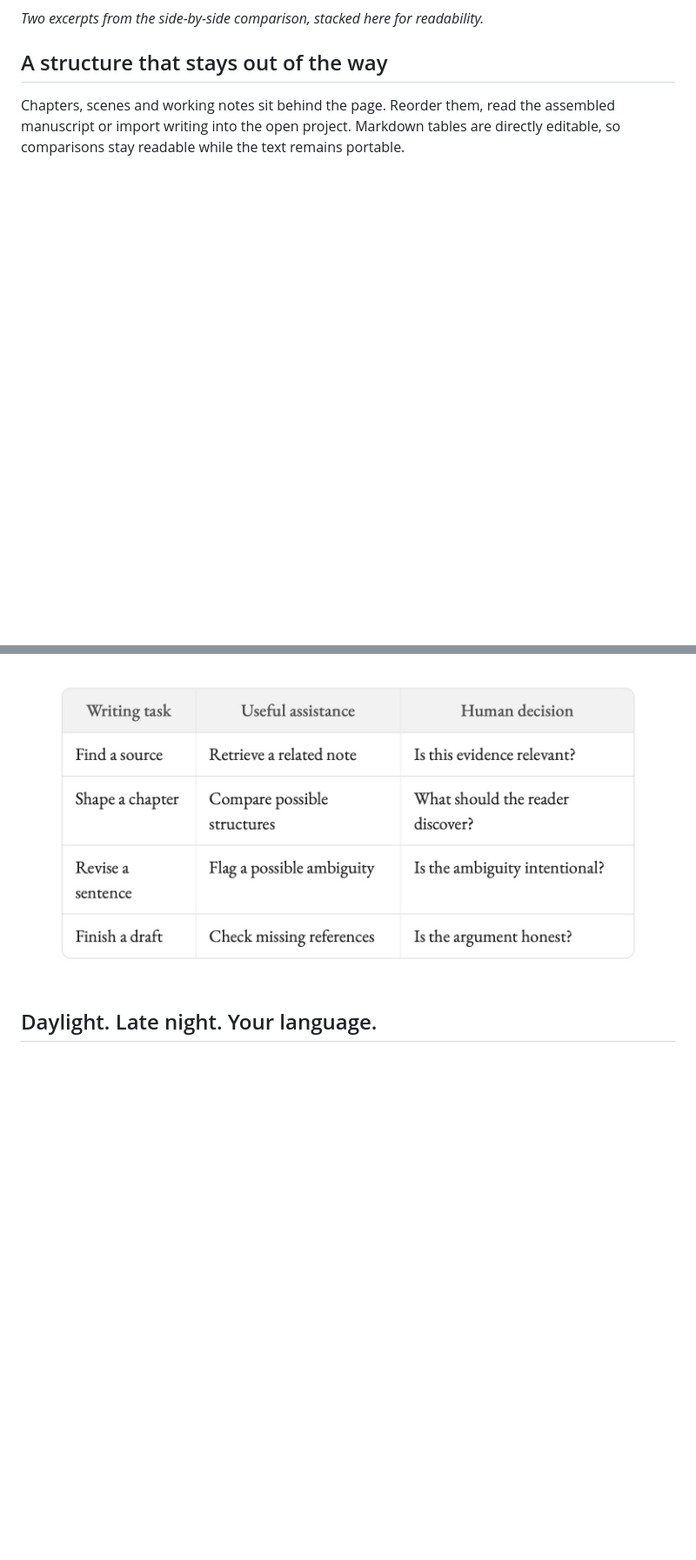
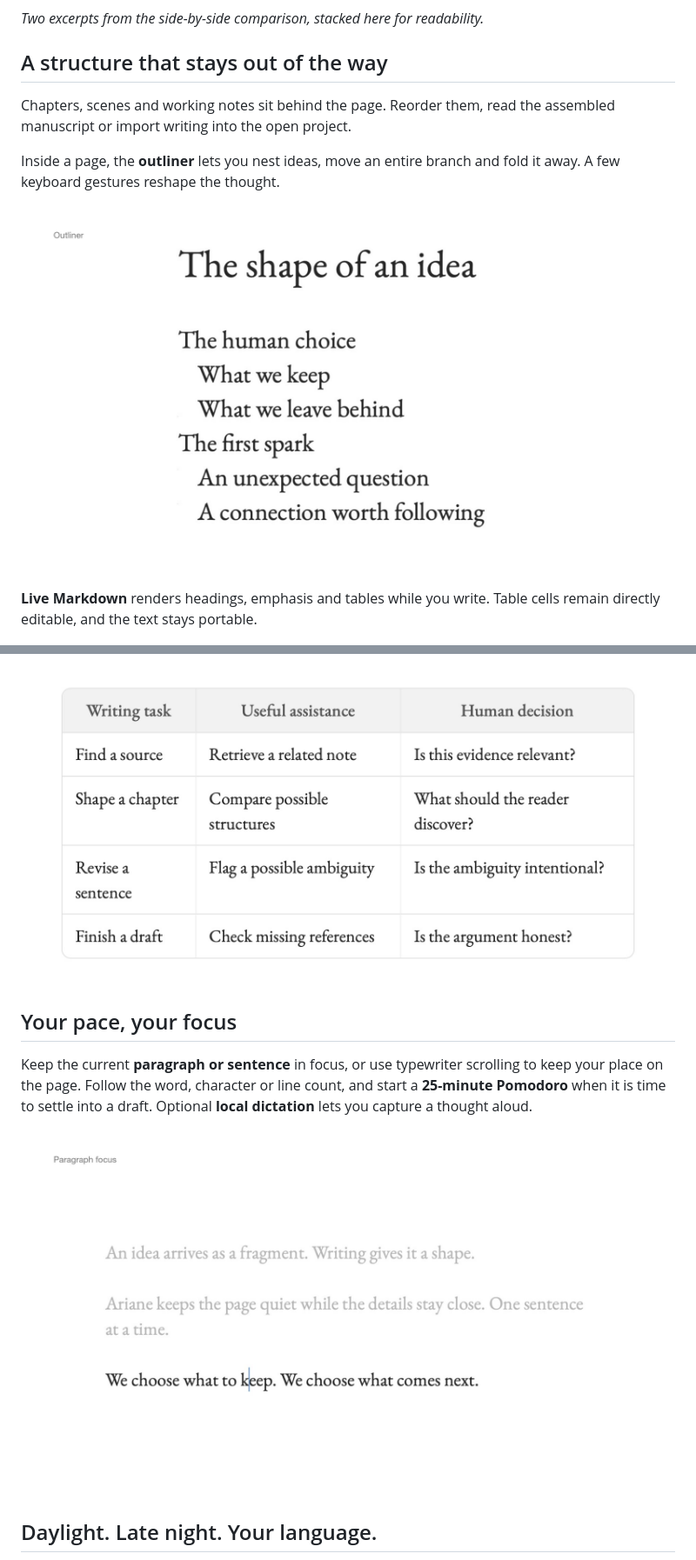
Before and after one commit to absalonCRC/ariane, a Markdown page: README.md, 2 parts joined by grey strips. Shown at 87% size. GitHub-like rendering; pictures changed too: docs/media/focus.jpg (added), docs/media/outliner.jpg (added); blank space fills up the shorter version.

```diff
--- a/README.md
+++ b/README.md
@@ -42,9 +42,21 @@ Compare named drafts, inspect what changed and recover an individual passage. Ar
 
 ## A structure that stays out of the way
 
-Chapters, scenes and working notes sit behind the page. Reorder them, read the assembled manuscript or import writing into the open project. Markdown tables are directly editable, so comparisons stay readable while the text remains portable.
+Chapters, scenes and working notes sit behind the page. Reorder them, read the assembled manuscript or import writing into the open project.
+
+Inside a page, the **outliner** lets you nest ideas, move an entire branch and fold it away. A few keyboard gestures reshape the thought.
+
+![A close view of Ariane’s outliner with two ideas and their nested children](docs/media/outliner.jpg)
+
+**Live Markdown** renders headings, emphasis and tables while you write. Table cells remain directly editable, and the text stays portable.
 
 <p align="center"><img src="docs/media/tables.jpg" alt="A close-up of an editable Markdown table: writing task, useful assistance and human decision" width="720"></p>
+
+## Your pace, your focus
+
+Keep the current **paragraph or sentence** in focus, or use typewriter scrolling to keep your place on the page. Follow the word, character or line count, and start a **25-minute Pomodoro** when it is time to settle into a draft. Optional **local dictation** lets you capture a thought aloud.
+
+![Paragraph focus in the native editor, with surrounding paragraphs softly dimmed](docs/media/focus.jpg)
 
 ## Daylight. Late night. Your language.
 
```
Also changed, not shown: other parts of README.md (+4 -2 lines), docs/media/README.md (+25 -16 lines), docs/media/film-poster.jpg, 3 other files.
